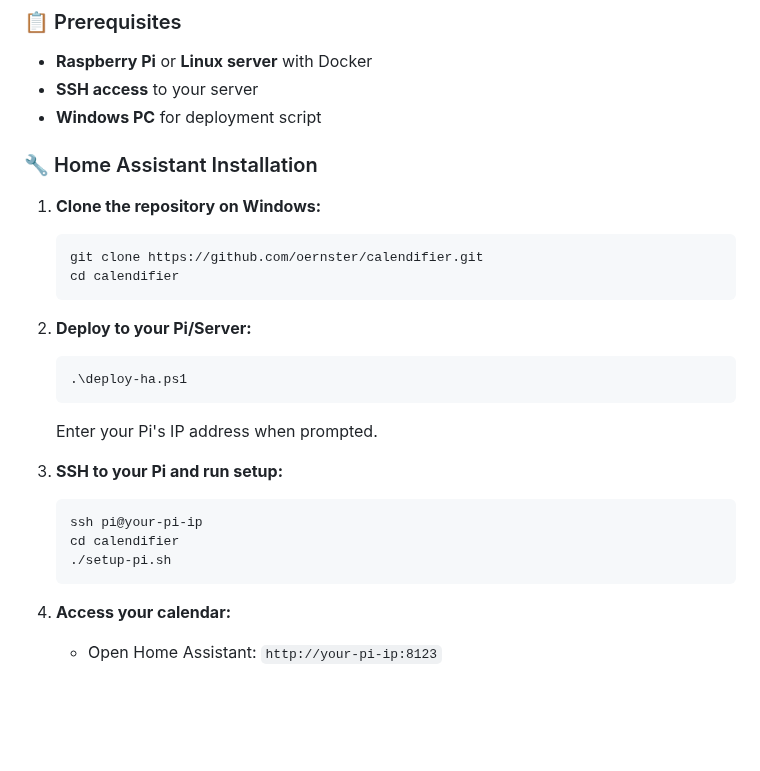
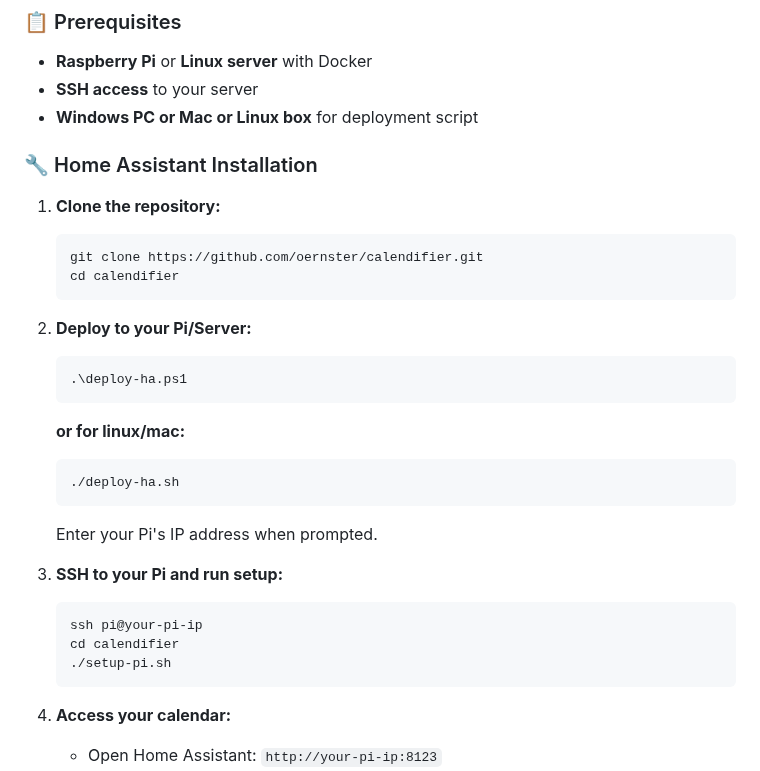
Before and after one commit to oernster/calendifier, a Markdown page: README.md, the part around the change. GitHub-like rendering; blank space fills up the shorter version.

````diff
--- a/README.md
+++ b/README.md
@@ -107,12 +107,12 @@ Deploy Calendifier as beautiful dashboard cards in Home Assistant for web-based
 ### 📋 Prerequisites
 - **Raspberry Pi** or **Linux server** with Docker
 - **SSH access** to your server
-- **Windows PC** for deployment script
+- **Windows PC or Mac or Linux box** for deployment script
 
 ### 🔧 Home Assistant Installation
 
-1. **Clone the repository on Windows:**
-   ```powershell
+1. **Clone the repository:**
+   ```
    git clone https://github.com/oernster/calendifier.git
    cd calendifier
    ```
@@ -121,16 +121,20 @@ Deploy Calendifier as beautiful dashboard cards in Home Assistant for web-based
    ```powershell
    .\deploy-ha.ps1
    ```
+   **or for linux/mac:**
+   ```sh
+   ./deploy-ha.sh
+   ```
    Enter your Pi's IP address when prompted.
 
-3. **SSH to your Pi and run setup:**
+4. **SSH to your Pi and run setup:**
    ```bash
    ssh pi@your-pi-ip
    cd calendifier
    ./setup-pi.sh
    ```
 
-4. **Access your calendar:**
+5. **Access your calendar:**
    - Open Home Assistant: `http://your-pi-ip:8123`
    - Complete Home Assistant setup wizard
    - Click **"Calendifier"** in the left sidebar
````
